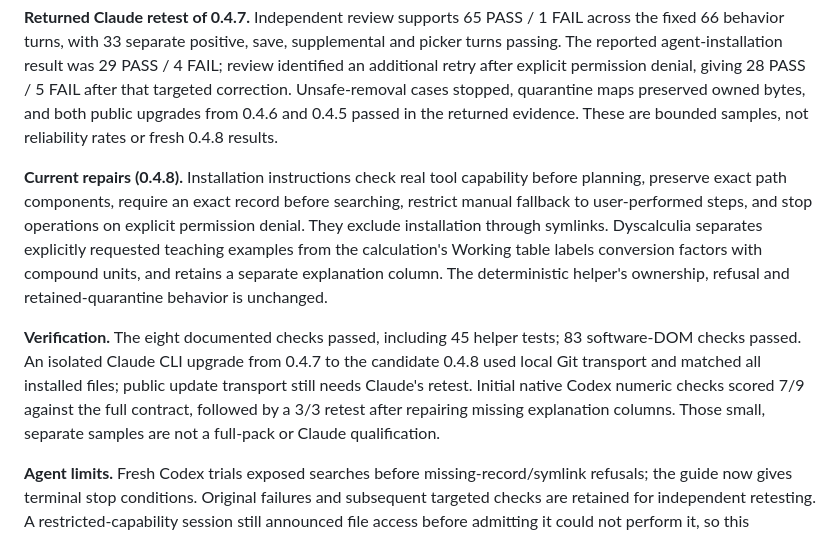
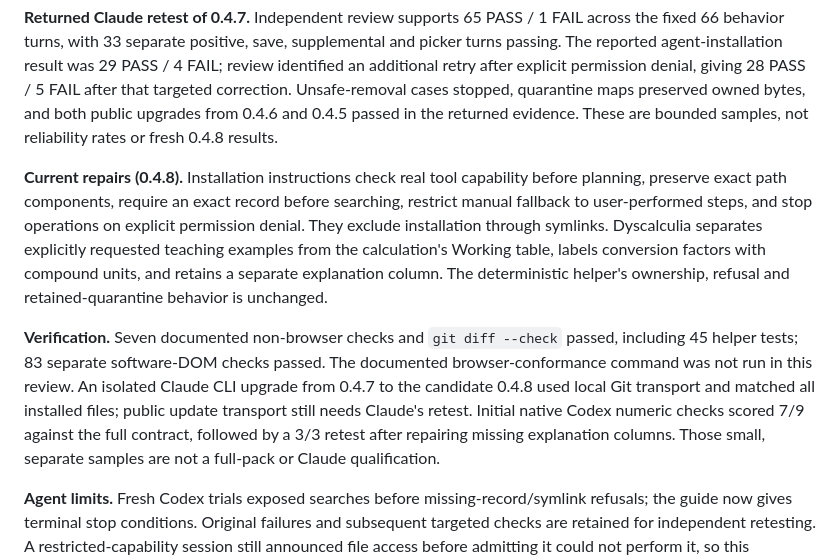
Before and after one commit to Trickaay/i-have-neurodivergence, a Markdown page: README.md, the part around the change. Rendered like a GitHub page.

Commit message:
Distinguish non-browser verification from browser qualification

```diff
--- a/README.md
+++ b/README.md
@@ -146,9 +146,9 @@ These are smoke checks of files, the browser page and live sessions. **They do n
 
 **Returned Claude retest of 0.4.7.** Independent review supports 65 PASS / 1 FAIL across the fixed 66 behavior turns, with 33 separate positive, save, supplemental and picker turns passing. The reported agent-installation result was 29 PASS / 4 FAIL; review identified an additional retry after explicit permission denial, giving 28 PASS / 5 FAIL after that targeted correction. Unsafe-removal cases stopped, quarantine maps preserved owned bytes, and both public upgrades from 0.4.6 and 0.4.5 passed in the returned evidence. These are bounded samples, not reliability rates or fresh 0.4.8 results.
 
-**Current repairs (0.4.8).** Installation instructions check real tool capability before planning, preserve exact path components, require an exact record before searching, restrict manual fallback to user-performed steps, and stop operations on explicit permission denial. They exclude installation through symlinks. Dyscalculia separates explicitly requested teaching examples from the calculation's Working table labels conversion factors with compound units, and retains a separate explanation column. The deterministic helper's ownership, refusal and retained-quarantine behavior is unchanged.
+**Current repairs (0.4.8).** Installation instructions check real tool capability before planning, preserve exact path components, require an exact record before searching, restrict manual fallback to user-performed steps, and stop operations on explicit permission denial. They exclude installation through symlinks. Dyscalculia separates explicitly requested teaching examples from the calculation's Working table, labels conversion factors with compound units, and retains a separate explanation column. The deterministic helper's ownership, refusal and retained-quarantine behavior is unchanged.
 
-**Verification.** The eight documented checks passed, including 45 helper tests; 83 software-DOM checks passed. An isolated Claude CLI upgrade from 0.4.7 to the candidate 0.4.8 used local Git transport and matched all installed files; public update transport still needs Claude's retest. Initial native Codex numeric checks scored 7/9 against the full contract, followed by a 3/3 retest after repairing missing explanation columns. Those small, separate samples are not a full-pack or Claude qualification.
+**Verification.** Seven documented non-browser checks and `git diff --check` passed, including 45 helper tests; 83 separate software-DOM checks passed. The documented browser-conformance command was not run in this review. An isolated Claude CLI upgrade from 0.4.7 to the candidate 0.4.8 used local Git transport and matched all installed files; public update transport still needs Claude's retest. Initial native Codex numeric checks scored 7/9 against the full contract, followed by a 3/3 retest after repairing missing explanation columns. Those small, separate samples are not a full-pack or Claude qualification.
 
 **Agent limits.** Fresh Codex trials exposed searches before missing-record/symlink refusals; the guide now gives terminal stop conditions. Original failures and subsequent targeted checks are retained for independent retesting. A restricted-capability session still announced file access before admitting it could not perform it, so this response behavior is not repaired or qualified. With no filesystem tools, use the manual guide yourself. Genuine tool-less and genuinely unavailable-Python host tests remain outstanding; a scenario assertion does not establish either condition. The deterministic helper passed its tests, but prose cannot enforce agent behavior. Verify source provenance independently: the helper only records the caller's asserted identity. Native Windows, Cowork, Hermes, screen-reader and native mod-host qualification remain outstanding.
 
```
